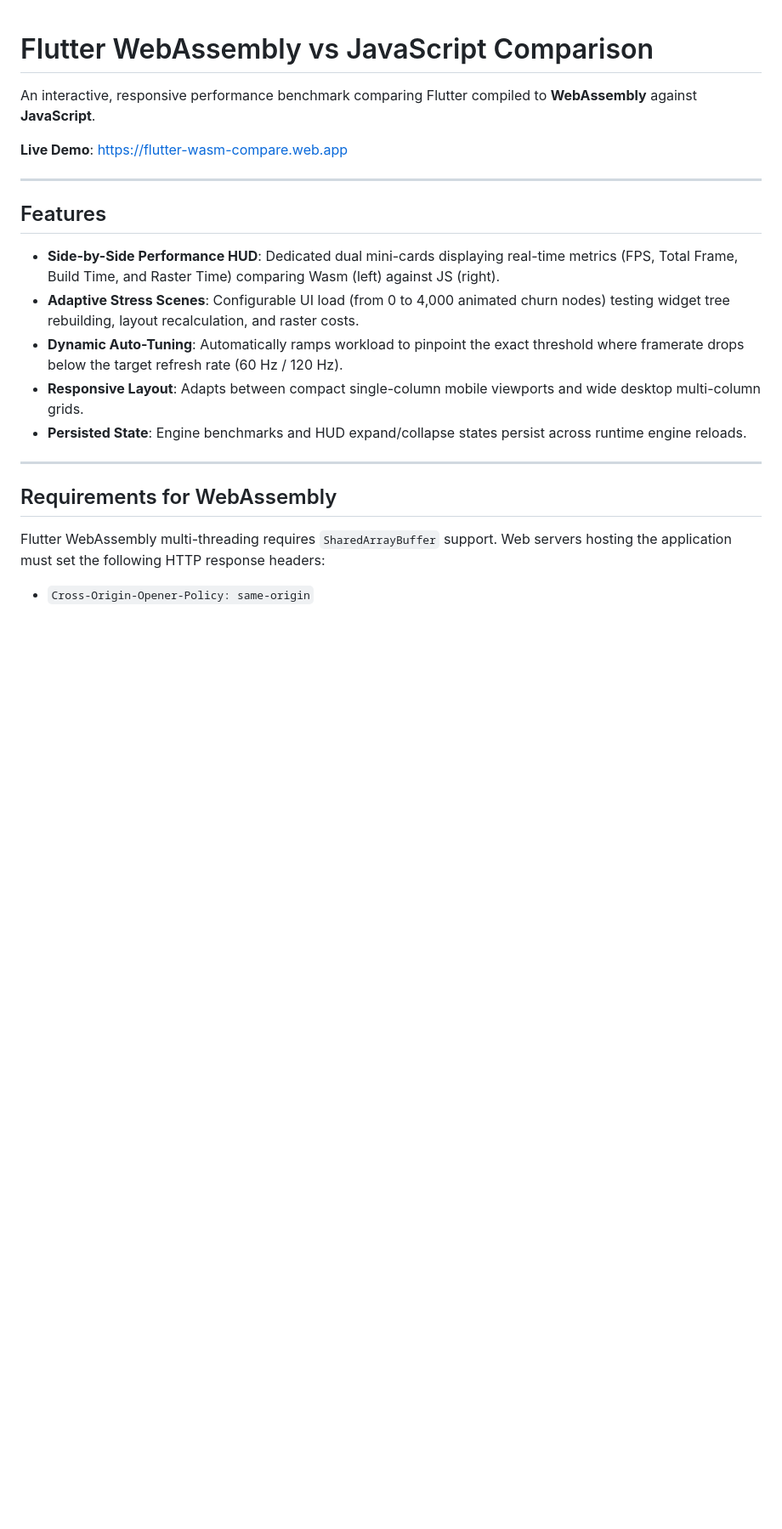
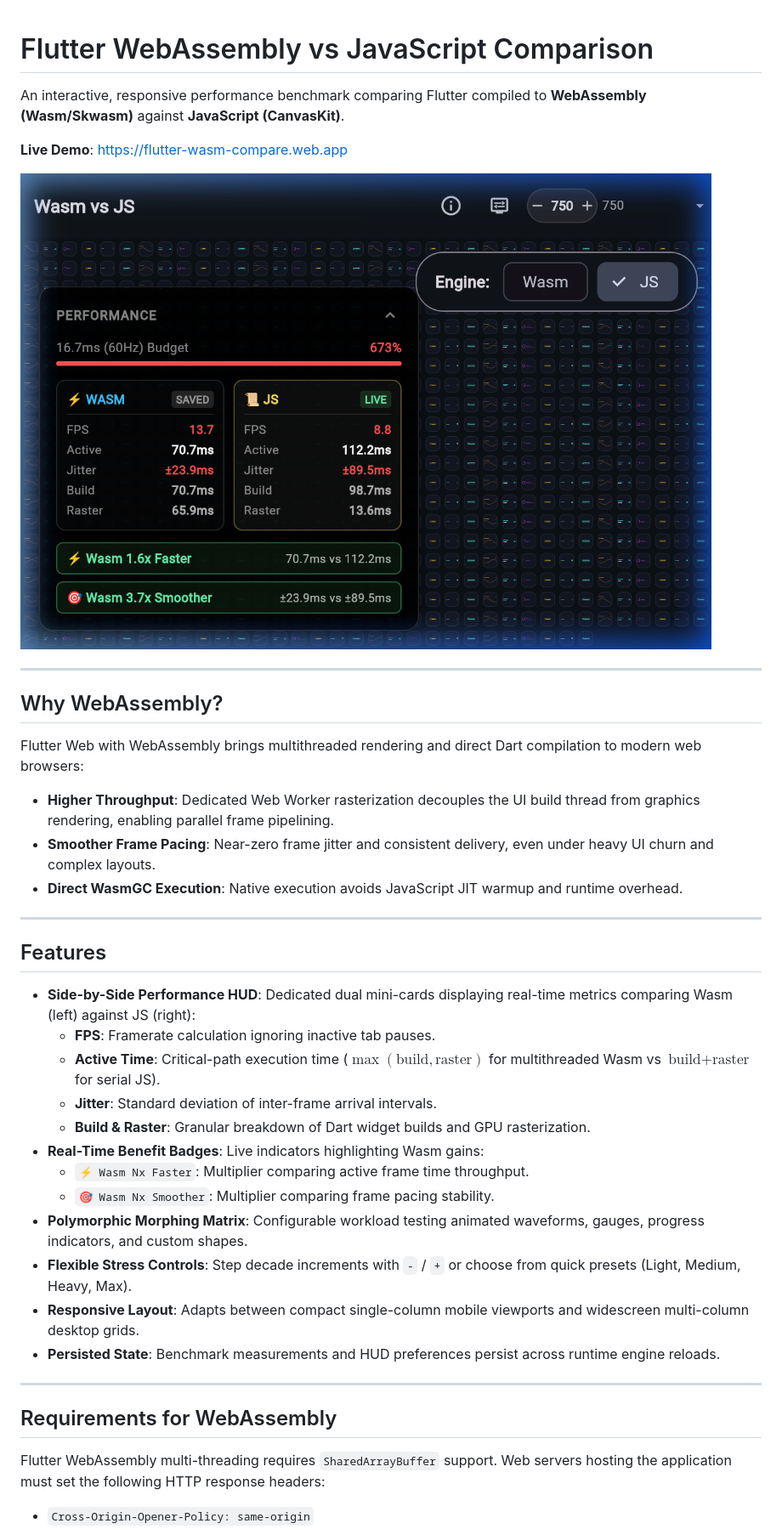
Before and after one commit to kevmoo/flutter-wasm-compare, a Markdown page: README.md, the part around the change. Shown at 85% size. Drawn GitHub-style; pictures changed too: doc/screenshot.png (added); blank space fills up the shorter version.

Commit message:
docs: add 600x400 screenshot and update README with active frame metrics

```diff
--- a/README.md
+++ b/README.md
@@ -1,25 +1,48 @@
 # Flutter WebAssembly vs JavaScript Comparison
 
 An interactive, responsive performance benchmark comparing Flutter compiled to
-**WebAssembly** against **JavaScript**.
+**WebAssembly (Wasm/Skwasm)** against **JavaScript (CanvasKit)**.
 
 **Live Demo**: [https://flutter-wasm-compare.web.app](https://flutter-wasm-compare.web.app)
+
+![Flutter Wasm vs JS Performance Comparison](doc/screenshot.png)
+
+---
+
+## Why WebAssembly?
+
+Flutter Web with WebAssembly brings multithreaded rendering and direct Dart
+compilation to modern web browsers:
+
+- **Higher Throughput**: Dedicated Web Worker rasterization decouples the UI
+  build thread from graphics rendering, enabling parallel frame pipelining.
+- **Smoother Frame Pacing**: Near-zero frame jitter and consistent delivery,
+  even under heavy UI churn and complex layouts.
+- **Direct WasmGC Execution**: Native execution avoids JavaScript JIT warmup
+  and runtime overhead.
 
 ---
 
 ## Features
 
 - **Side-by-Side Performance HUD**: Dedicated dual mini-cards displaying
-  real-time metrics (FPS, Total Frame, Build Time, and Raster Time) comparing
-  Wasm (left) against JS (right).
-- **Adaptive Stress Scenes**: Configurable UI load (from 0 to 4,000 animated
-  churn nodes) testing widget tree rebuilding, layout recalculation, and raster
-  costs.
-- **Dynamic Auto-Tuning**: Automatically ramps workload to pinpoint the exact
-  threshold where framerate drops below the target refresh rate (60 Hz / 120 Hz).
+  real-time metrics comparing Wasm (left) against JS (right):
+  - **FPS**: Framerate calculation ignoring inactive tab pauses.
+  - **Active Time**: Critical-path execution time ($\max(\text{build}, \text{raster})$
+    for multithreaded Wasm vs $\text{build} + \text{raster}$ for serial JS).
+  - **Jitter**: Standard deviation of inter-frame arrival intervals.
+  - **Build & Raster**: Granular breakdown of Dart widget builds and GPU
+    rasterization.
+- **Real-Time Benefit Badges**: Live indicators highlighting Wasm gains:
+  - `⚡ Wasm Nx Faster`: Multiplier comparing active frame time throughput.
+  - `🎯 Wasm Nx Smoother`: Multiplier comparing frame pacing stability.
+- **Polymorphic Morphing Matrix**: Configurable workload testing animated
+  waveforms, gauges, progress indicators, and custom shapes.
+- **Flexible Stress Controls**: Step decade increments with `-` / `+` or choose
+  from quick presets (Light, Medium, Heavy, Max).
 - **Responsive Layout**: Adapts between compact single-column mobile viewports
-  and wide desktop multi-column grids.
-- **Persisted State**: Engine benchmarks and HUD expand/collapse states persist
+  and widescreen multi-column desktop grids.
+- **Persisted State**: Benchmark measurements and HUD preferences persist
   across runtime engine reloads.
 
 ---
```
